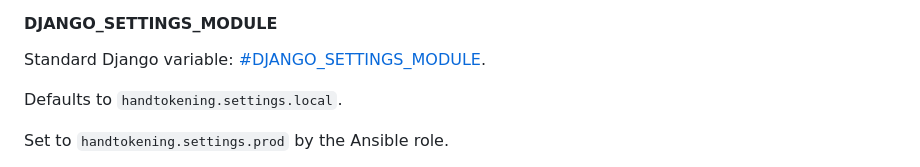
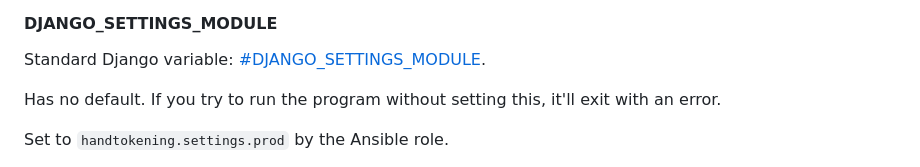
Before and after one commit to dextercd/Handtokening, a Markdown page: README.md, the part around the change. Drawn GitHub-style; folded sections open.

Commit message:
Correct DJANGO_SETTINGS_MODULE docs

```diff
--- a/README.md
+++ b/README.md
@@ -204,7 +204,7 @@ The contents of the `env` file is determined by the Ansible role, and `env.extra
 
 Standard Django variable: [#DJANGO\_SETTINGS\_MODULE](https://docs.djangoproject.com/en/5.2/topics/settings/#envvar-DJANGO_SETTINGS_MODULE).
 
-Defaults to `handtokening.settings.local`.
+Has no default. If you try to run the program without setting this, it'll exit with an error.
 
 Set to `handtokening.settings.prod` by the Ansible role.
 
```
